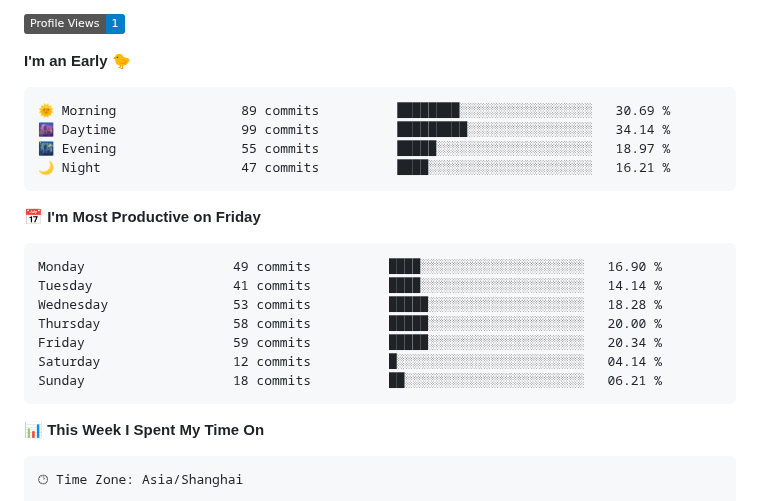
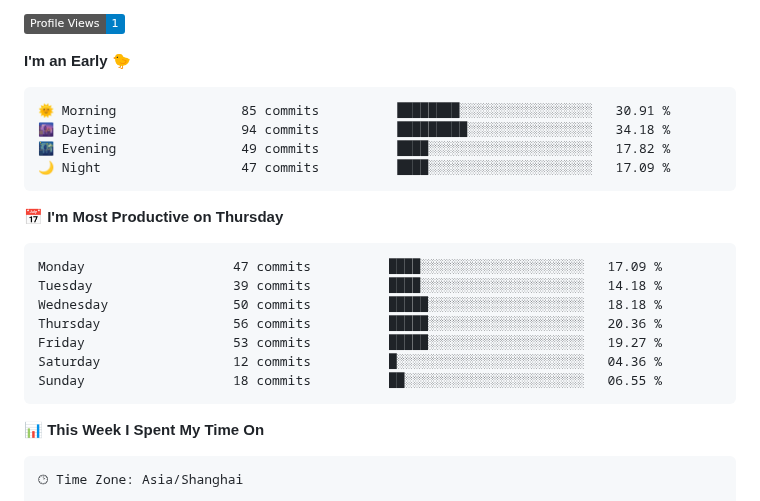
Before and after one commit to BerlinWong/BerlinWong, a Markdown page: README.md, the part around one of its changes. Drawn GitHub-style; badges without logos.

Commit message:
Updated with Dev Metrics

````diff
--- a/README.md
+++ b/README.md
@@ -55,21 +55,21 @@
 **I'm an Early 🐤**
 
 ```text
-🌞 Morning                89 commits          ████████░░░░░░░░░░░░░░░░░   30.69 %
-🌆 Daytime                99 commits          █████████░░░░░░░░░░░░░░░░   34.14 %
-🌃 Evening                55 commits          █████░░░░░░░░░░░░░░░░░░░░   18.97 %
-🌙 Night                  47 commits          ████░░░░░░░░░░░░░░░░░░░░░   16.21 %
+🌞 Morning                85 commits          ████████░░░░░░░░░░░░░░░░░   30.91 %
+🌆 Daytime                94 commits          █████████░░░░░░░░░░░░░░░░   34.18 %
+🌃 Evening                49 commits          ████░░░░░░░░░░░░░░░░░░░░░   17.82 %
+🌙 Night                  47 commits          ████░░░░░░░░░░░░░░░░░░░░░   17.09 %
 ```
-📅 **I'm Most Productive on Friday**
+📅 **I'm Most Productive on Thursday**
 
 ```text
-Monday                   49 commits          ████░░░░░░░░░░░░░░░░░░░░░   16.90 %
-Tuesday                  41 commits          ████░░░░░░░░░░░░░░░░░░░░░   14.14 %
-Wednesday                53 commits          █████░░░░░░░░░░░░░░░░░░░░   18.28 %
-Thursday                 58 commits          █████░░░░░░░░░░░░░░░░░░░░   20.00 %
-Friday                   59 commits          █████░░░░░░░░░░░░░░░░░░░░   20.34 %
-Saturday                 12 commits          █░░░░░░░░░░░░░░░░░░░░░░░░   04.14 %
-Sunday                   18 commits          ██░░░░░░░░░░░░░░░░░░░░░░░   06.21 %
+Monday                   47 commits          ████░░░░░░░░░░░░░░░░░░░░░   17.09 %
+Tuesday                  39 commits          ████░░░░░░░░░░░░░░░░░░░░░   14.18 %
+Wednesday                50 commits          █████░░░░░░░░░░░░░░░░░░░░   18.18 %
+Thursday                 56 commits          █████░░░░░░░░░░░░░░░░░░░░   20.36 %
+Friday                   53 commits          █████░░░░░░░░░░░░░░░░░░░░   19.27 %
+Saturday                 12 commits          █░░░░░░░░░░░░░░░░░░░░░░░░   04.36 %
+Sunday                   18 commits          ██░░░░░░░░░░░░░░░░░░░░░░░   06.55 %
 ```
 
 
````
Also changed, not shown: other parts of README.md (+2 -2 lines), assets/bar_graph.png.
